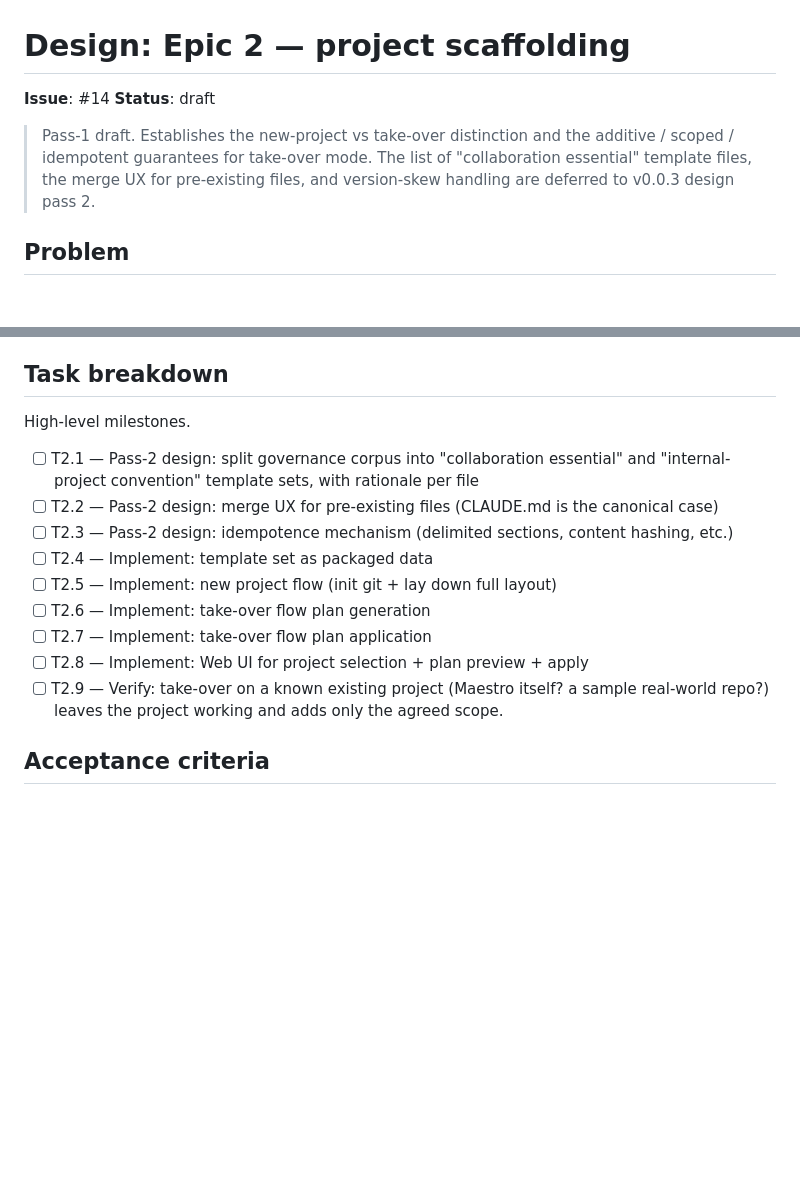
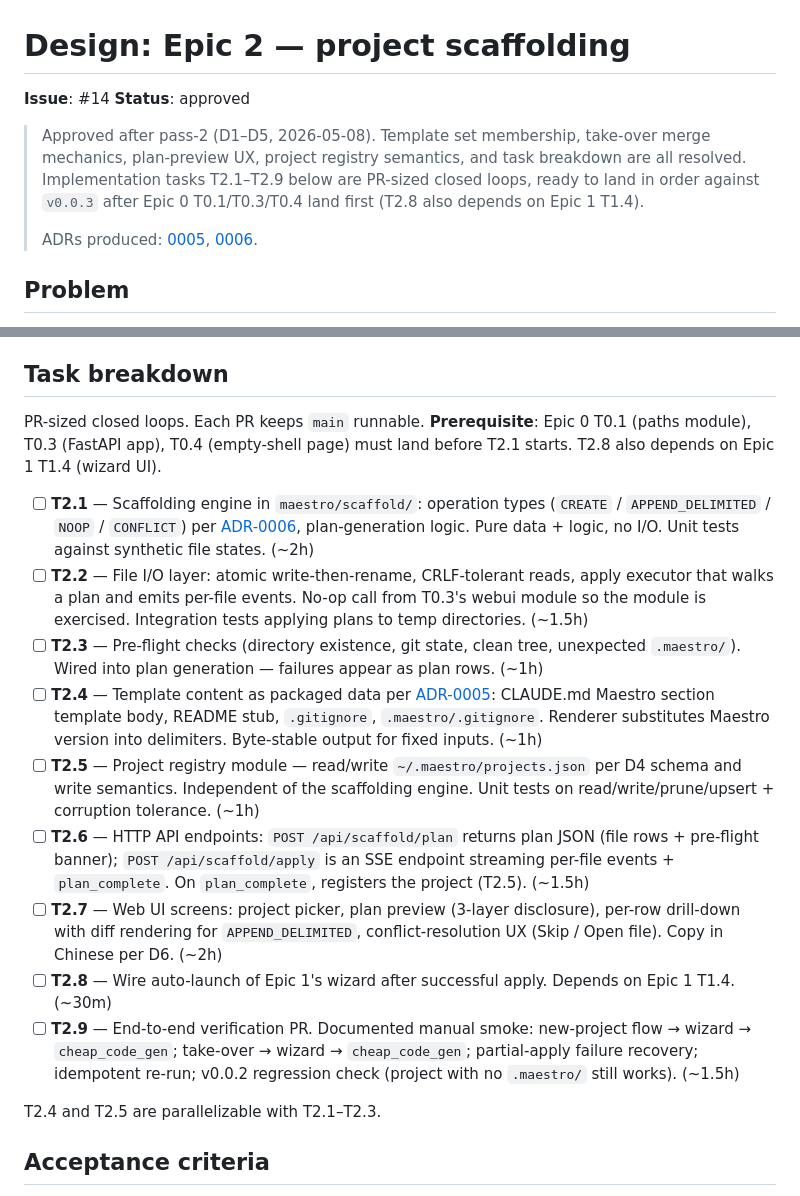
Before and after one commit to kmeng/maestro, a Markdown page: docs/design/14-epic2-project-scaffolding.md, 2 parts joined by grey strips. Drawn GitHub-style; blank space fills up the shorter version.

Commit message:
docs(#14): pass-2 D5 + close — task breakdown and Status approved
Replace the high-level pass-1 task milestones with nine PR-sized
closed loops:

- T2.1 scaffolding engine (operation taxonomy, plan generation)
- T2.2 file I/O layer (atomic writes, CRLF-tolerant reads, apply executor)
- T2.3 pre-flight checks
- T2.4 template content as packaged data
- T2.5 project registry module
- T2.6 HTTP API (plan + apply SSE)
- T2.7 Web UI screens (picker, plan preview, drill-down, conflict UX)
- T2.8 auto-launch Epic 1's wizard
- T2.9 end-to-end verification PR

Prerequisites: Epic 0 T0.1/T0.3/T0.4 before T2.1; Epic 1 T1.4 before
T2.8.

Flip Status: draft → approved. Pass-2 closed; implementation can
begin against v0.0.3 once prerequisites land.

Issue #14 body updated with approved status, ADR pointers, inline-
decision summary, and PR-sized task checklist.

Refs #14

Co-authored-by: claude-opus <noreply@anthropic.com>

```diff
--- a/docs/design/14-epic2-project-scaffolding.md
+++ b/docs/design/14-epic2-project-scaffolding.md
@@ -1,12 +1,17 @@
 # Design: Epic 2 — project scaffolding
 
 **Issue**: #14
-**Status**: draft
+**Status**: approved
 
-> Pass-1 draft. Establishes the new-project vs take-over distinction and the
-> additive / scoped / idempotent guarantees for take-over mode. The list of
-> "collaboration essential" template files, the merge UX for pre-existing
-> files, and version-skew handling are deferred to v0.0.3 design pass 2.
+> Approved after pass-2 (D1–D5, 2026-05-08). Template set membership,
+> take-over merge mechanics, plan-preview UX, project registry
+> semantics, and task breakdown are all resolved. Implementation tasks
+> T2.1–T2.9 below are PR-sized closed loops, ready to land in order
+> against `v0.0.3` after Epic 0 T0.1/T0.3/T0.4 land first (T2.8 also
+> depends on Epic 1 T1.4).
+>
+> ADRs produced: [0005](../adr/0005-scaffolding-template-set.md),
+> [0006](../adr/0006-take-over-merge-mechanics.md).
 
 ## Problem
 
@@ -337,17 +342,22 @@ list.
 
 ## Task breakdown
 
-High-level milestones.
+PR-sized closed loops. Each PR keeps `main` runnable. **Prerequisite**:
+Epic 0 T0.1 (paths module), T0.3 (FastAPI app), T0.4 (empty-shell page)
+must land before T2.1 starts. T2.8 also depends on Epic 1 T1.4 (wizard
+UI).
 
-- [ ] T2.1 — Pass-2 design: split governance corpus into "collaboration essential" and "internal-project convention" template sets, with rationale per file
-- [ ] T2.2 — Pass-2 design: merge UX for pre-existing files (CLAUDE.md is the canonical case)
-- [ ] T2.3 — Pass-2 design: idempotence mechanism (delimited sections, content hashing, etc.)
-- [ ] T2.4 — Implement: template set as packaged data
-- [ ] T2.5 — Implement: new project flow (init git + lay down full layout)
-- [ ] T2.6 — Implement: take-over flow plan generation
-- [ ] T2.7 — Implement: take-over flow plan application
-- [ ] T2.8 — Implement: Web UI for project selection + plan preview + apply
-- [ ] T2.9 — Verify: take-over on a known existing project (Maestro itself? a sample real-world repo?) leaves the project working and adds only the agreed scope.
+- [ ] **T2.1** — Scaffolding engine in `maestro/scaffold/`: operation types (`CREATE` / `APPEND_DELIMITED` / `NOOP` / `CONFLICT`) per [ADR-0006](../adr/0006-take-over-merge-mechanics.md), plan-generation logic. Pure data + logic, no I/O. Unit tests against synthetic file states. (~2h)
+- [ ] **T2.2** — File I/O layer: atomic write-then-rename, CRLF-tolerant reads, apply executor that walks a plan and emits per-file events. No-op call from T0.3's webui module so the module is exercised. Integration tests applying plans to temp directories. (~1.5h)
+- [ ] **T2.3** — Pre-flight checks (directory existence, git state, clean tree, unexpected `.maestro/`). Wired into plan generation — failures appear as plan rows. (~1h)
+- [ ] **T2.4** — Template content as packaged data per [ADR-0005](../adr/0005-scaffolding-template-set.md): CLAUDE.md Maestro section template body, README stub, `.gitignore`, `.maestro/.gitignore`. Renderer substitutes Maestro version into delimiters. Byte-stable output for fixed inputs. (~1h)
+- [ ] **T2.5** — Project registry module — read/write `~/.maestro/projects.json` per D4 schema and write semantics. Independent of the scaffolding engine. Unit tests on read/write/prune/upsert + corruption tolerance. (~1h)
+- [ ] **T2.6** — HTTP API endpoints: `POST /api/scaffold/plan` returns plan JSON (file rows + pre-flight banner); `POST /api/scaffold/apply` is an SSE endpoint streaming per-file events + `plan_complete`. On `plan_complete`, registers the project (T2.5). (~1.5h)
+- [ ] **T2.7** — Web UI screens: project picker, plan preview (3-layer disclosure), per-row drill-down with diff rendering for `APPEND_DELIMITED`, conflict-resolution UX (Skip / Open file). Copy in Chinese per D6. (~2h)
+- [ ] **T2.8** — Wire auto-launch of Epic 1's wizard after successful apply. Depends on Epic 1 T1.4. (~30m)
+- [ ] **T2.9** — End-to-end verification PR. Documented manual smoke: new-project flow → wizard → `cheap_code_gen`; take-over → wizard → `cheap_code_gen`; partial-apply failure recovery; idempotent re-run; v0.0.2 regression check (project with no `.maestro/` still works). (~1.5h)
+
+T2.4 and T2.5 are parallelizable with T2.1–T2.3.
 
 ## Acceptance criteria
 
```
